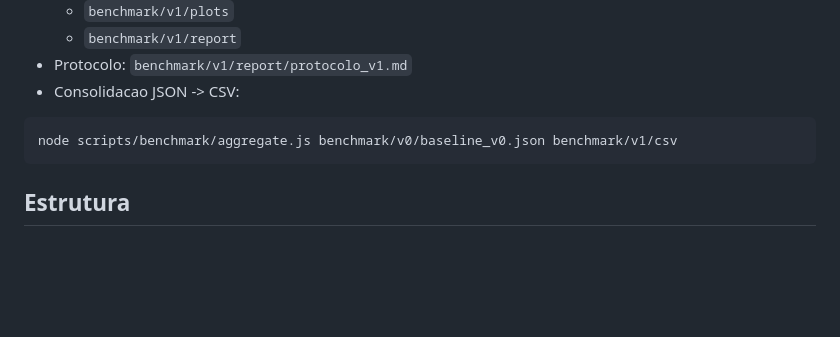
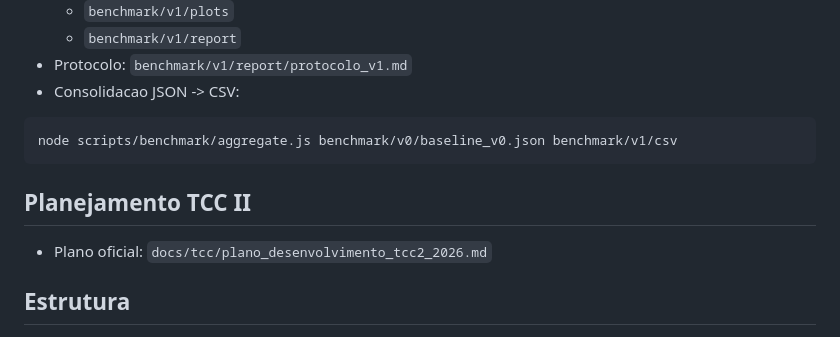
Before and after one commit to Dotedook/webgl2-voxel-engine, a Markdown page: README.md, the part around the change. GitHub-like rendering; blank space fills up the shorter version.

````diff
--- a/README.md
+++ b/README.md
@@ -119,6 +119,10 @@ Formato chunkado:
 node scripts/benchmark/aggregate.js benchmark/v0/baseline_v0.json benchmark/v1/csv
 ```
 
+## Planejamento TCC II
+
+- Plano oficial: `docs/tcc/plano_desenvolvimento_tcc2_2026.md`
+
 ## Estrutura
 
 - `index.html`
````
Also changed, not shown: docs/tcc/plano_desenvolvimento_tcc2_2026.md (added, +115 -0 lines).
